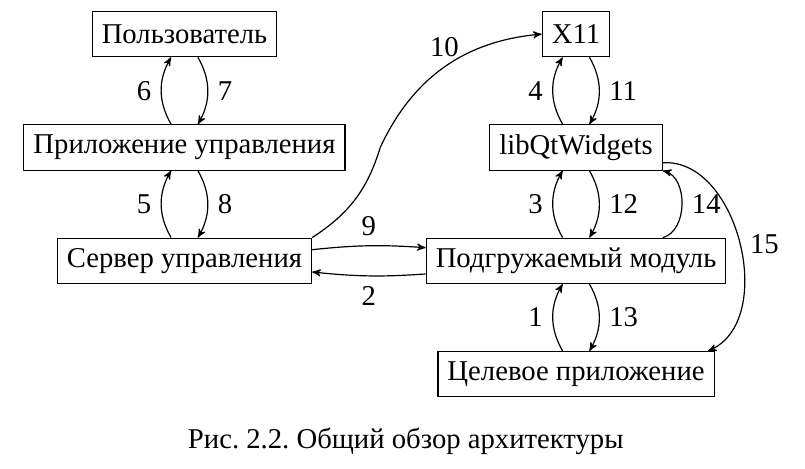
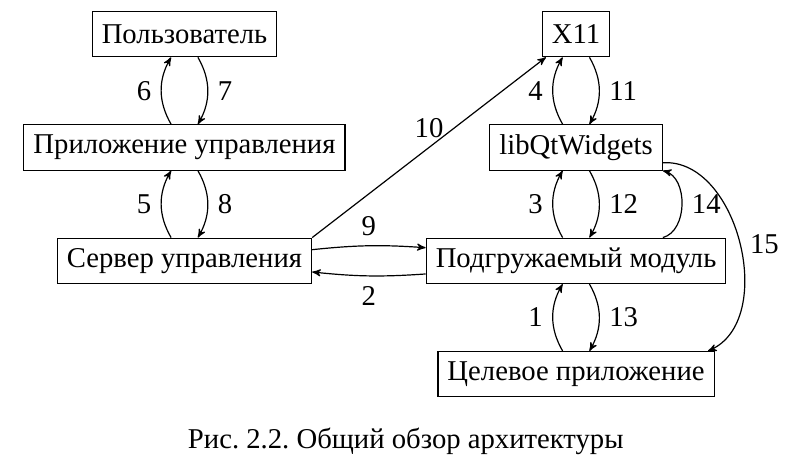
Before and after one commit to Diadlo/Dissertation, a LaTeX thesis (dissertation.tex, which reads schemes/arch.tex): part of page 12 of 51, cut so that both start at the same text. Compiled offline with XeLaTeX; a missing font is replaced by an installed copy or a similar font.

Commit message:
Remove curve line on arch scheme

```diff
--- a/schemes/arch.tex
+++ b/schemes/arch.tex
@@ -28,8 +25,7 @@
         (ctrl)    edge[bend left]     node[right] {8} (server)
         (server)  edge[bend left=5]   node[above] {9} (preload)
 
-        (server.north east)  edge[-,bend right=20] (X.south)
-        (X.north) edge[bend left=30] node[above] {10} (x11)
+        (server.north east)  edge    node[above]{10} (x11)
 
         (x11)     edge[bend left]     node[right] {11} (lib)
         (lib)     edge[bend left]     node[right] {12} (preload)
```
Also changed, not shown: dissertation.pdf, schemes/arch.tex (3 more changed lines).
